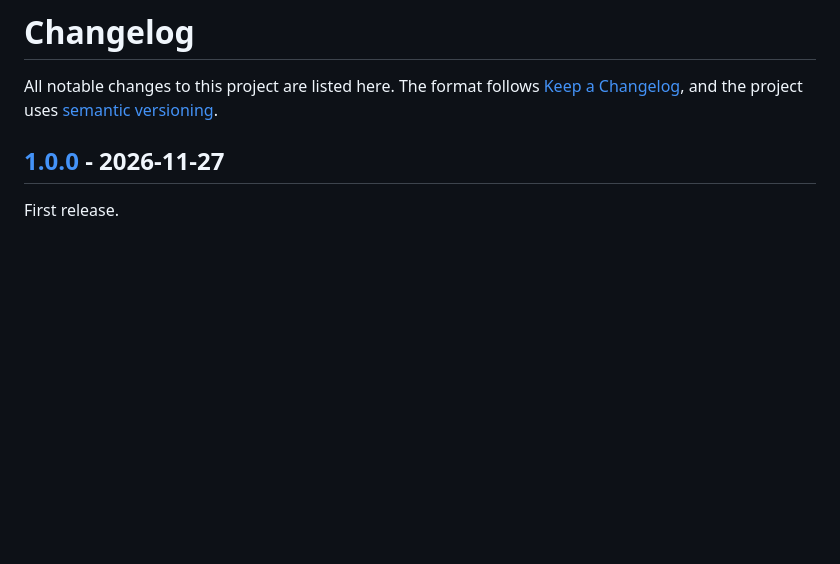
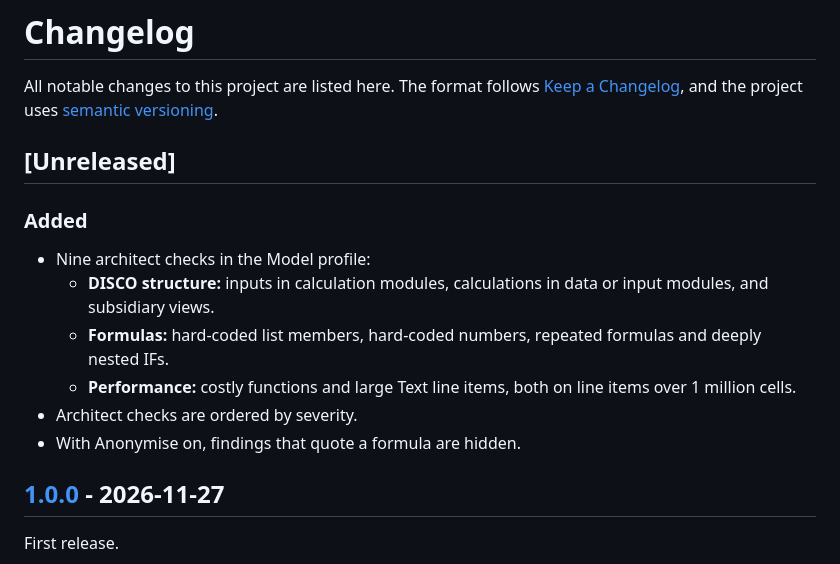
Before and after one commit to karankochhar123/anaplan-lineage, a Markdown page: CHANGELOG.md, the part around the change. GitHub-like rendering; blank space fills up the shorter version.

```diff
--- a/CHANGELOG.md
+++ b/CHANGELOG.md
@@ -1,6 +1,17 @@
 # Changelog
 
 All notable changes to this project are listed here. The format follows [Keep a Changelog](https://keepachangelog.com/en/1.1.0/), and the project uses [semantic versioning](https://semver.org/).
+
+## [Unreleased]
+
+### Added
+
+- Nine architect checks in the Model profile:
+  - **DISCO structure:** inputs in calculation modules, calculations in data or input modules, and subsidiary views.
+  - **Formulas:** hard-coded list members, hard-coded numbers, repeated formulas and deeply nested IFs.
+  - **Performance:** costly functions and large Text line items, both on line items over 1 million cells.
+- Architect checks are ordered by severity.
+- With Anonymise on, findings that quote a formula are hidden.
 
 ## [1.0.0] - 2026-11-27
 
```
Also changed, not shown: README.md (+6 -6 lines), docs/screenshots/profile.png, 3 other files.
